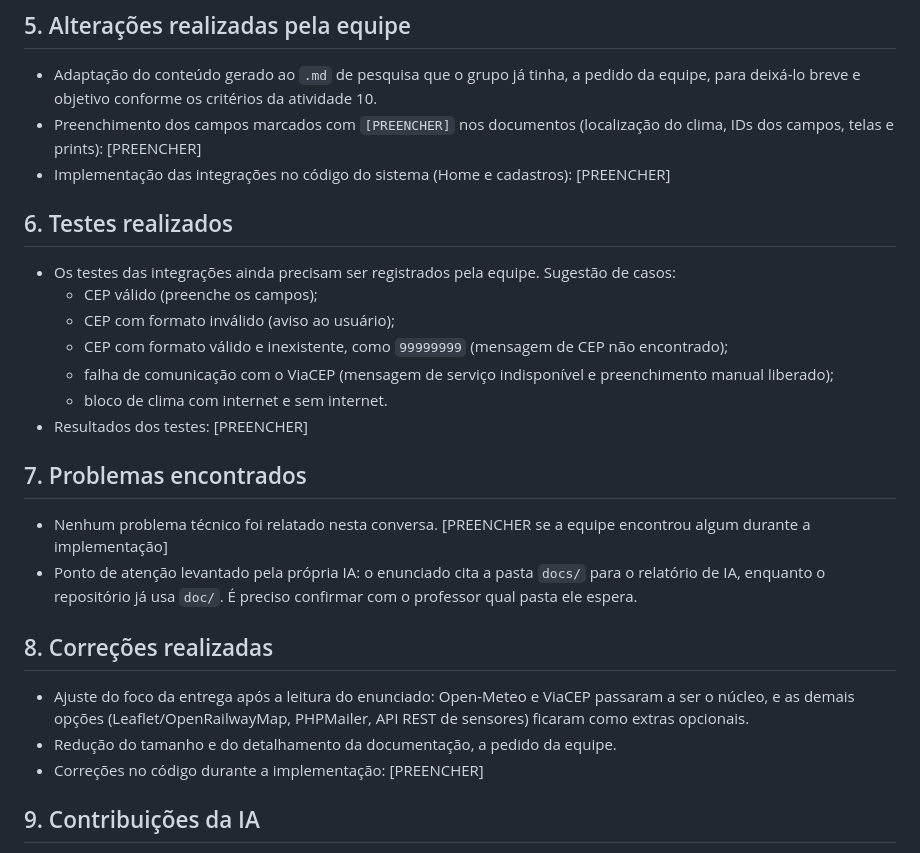
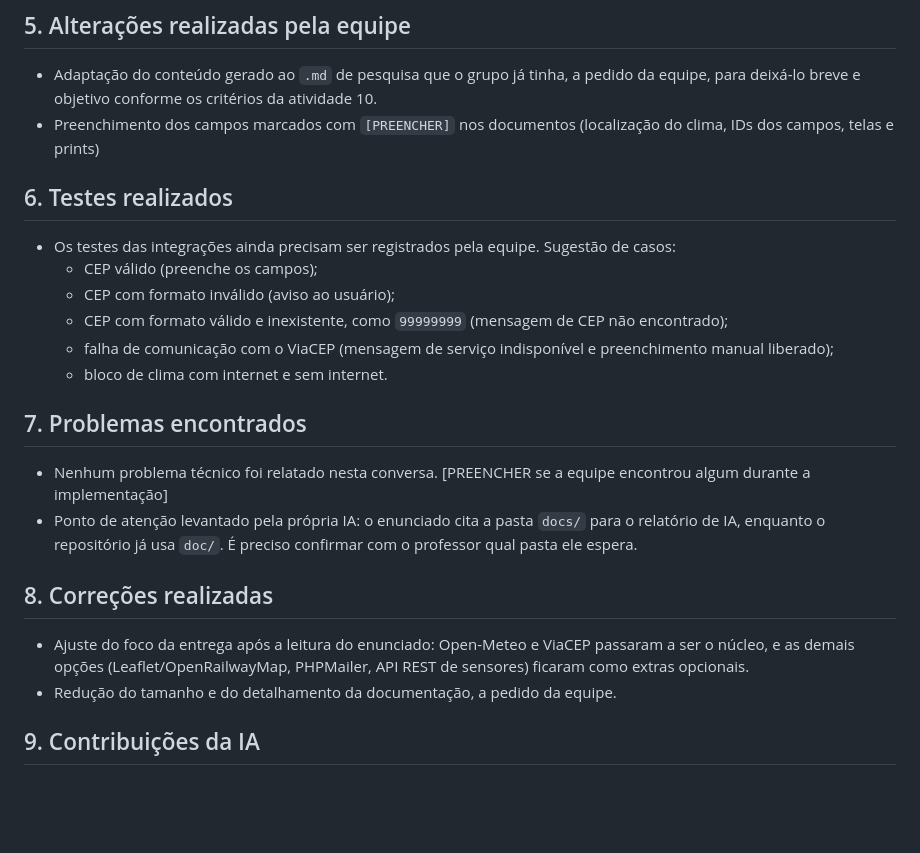
Before and after one commit to gabrielgiacomelli/sa-ferrorama, a Markdown page: doc/relatorio-uso-ia.md, the part around the change. Drawn GitHub-style; blank space fills up the shorter version.

Commit message:
up -  atualizei o relatorio uso

```diff
--- a/doc/relatorio-uso-ia.md
+++ b/doc/relatorio-uso-ia.md
@@ -32,8 +32,7 @@
 ## 5. Alterações realizadas pela equipe
 
 - Adaptação do conteúdo gerado ao `.md` de pesquisa que o grupo já tinha, a pedido da equipe, para deixá-lo breve e objetivo conforme os critérios da atividade 10.
-- Preenchimento dos campos marcados com `[PREENCHER]` nos documentos (localização do clima, IDs dos campos, telas e prints): [PREENCHER]
-- Implementação das integrações no código do sistema (Home e cadastros): [PREENCHER]
+- Preenchimento dos campos marcados com `[PREENCHER]` nos documentos (localização do clima, IDs dos campos, telas e prints)
 
 ## 6. Testes realizados
 
@@ -43,7 +42,6 @@
   - CEP com formato válido e inexistente, como `99999999` (mensagem de CEP não encontrado);
   - falha de comunicação com o ViaCEP (mensagem de serviço indisponível e preenchimento manual liberado);
   - bloco de clima com internet e sem internet.
-- Resultados dos testes: [PREENCHER]
 
 ## 7. Problemas encontrados
 
@@ -54,7 +52,6 @@
 
 - Ajuste do foco da entrega após a leitura do enunciado: Open-Meteo e ViaCEP passaram a ser o núcleo, e as demais opções (Leaflet/OpenRailwayMap, PHPMailer, API REST de sensores) ficaram como extras opcionais.
 - Redução do tamanho e do detalhamento da documentação, a pedido da equipe.
-- Correções no código durante a implementação: [PREENCHER]
 
 ## 9. Contribuições da IA
 
```
